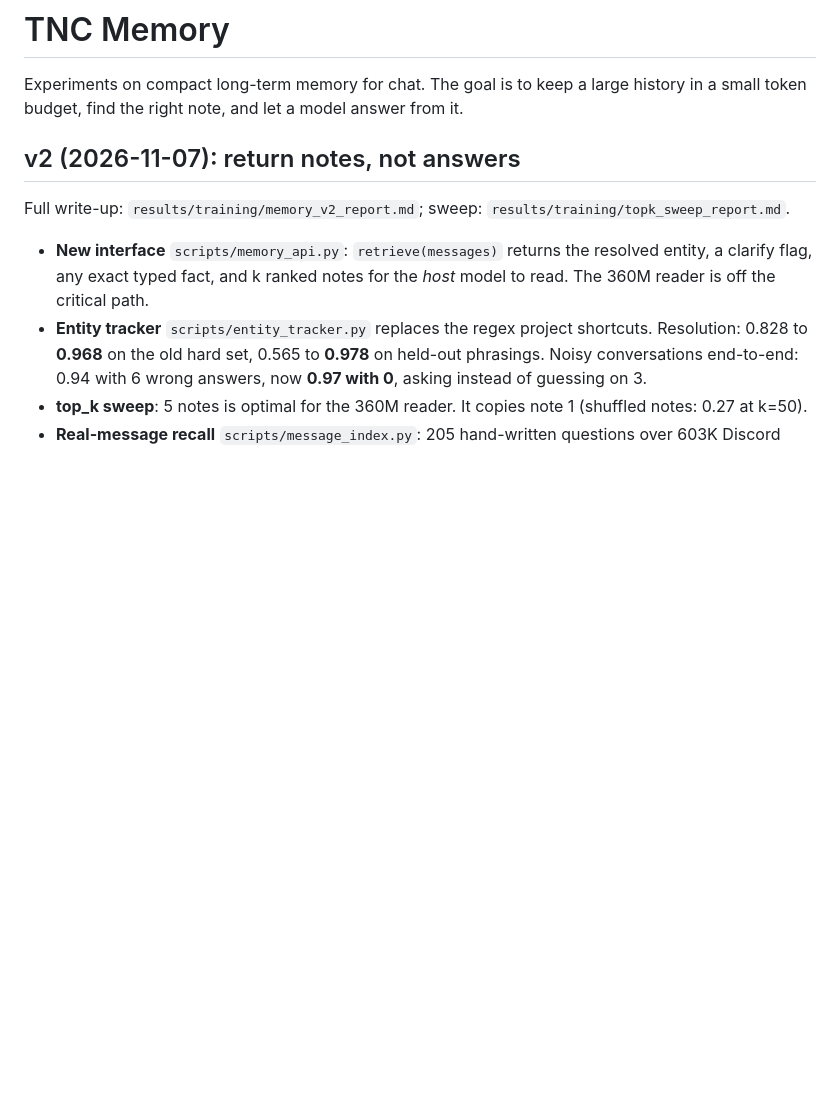
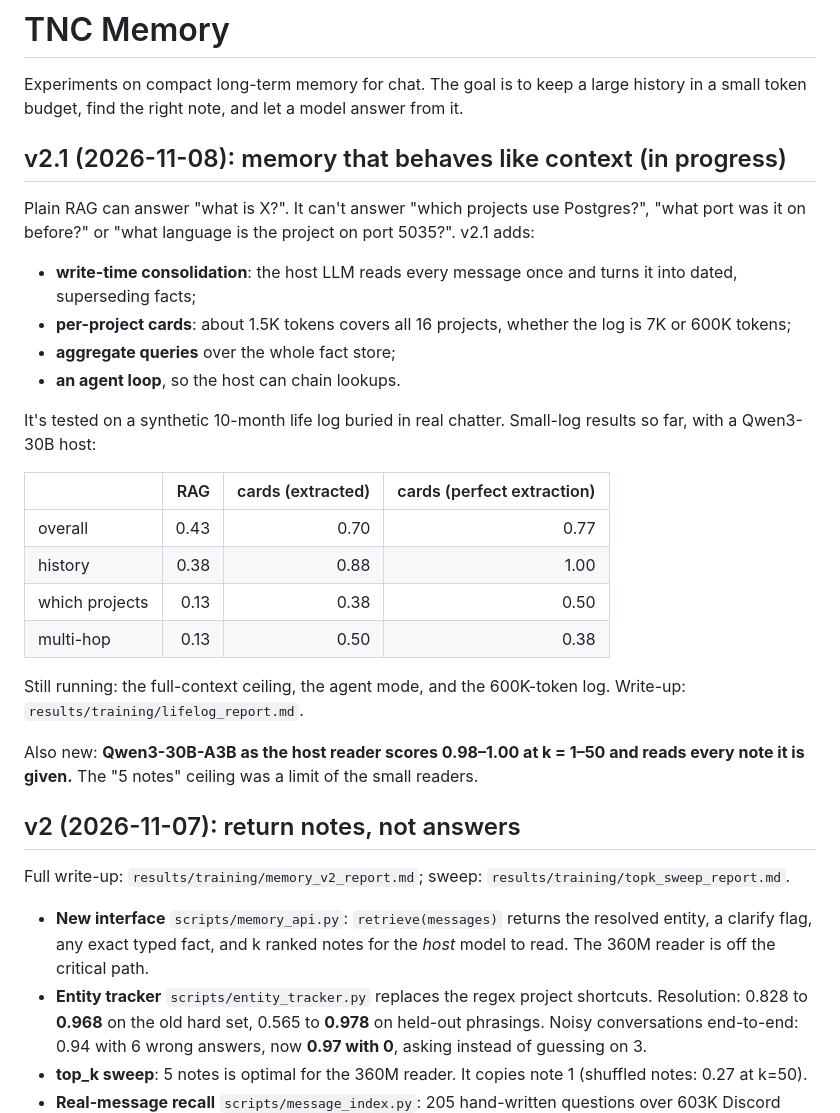
Before and after one commit to DGuckert/tnc-memory, a Markdown page: README.md, the part around the change. Drawn GitHub-style; blank space fills up the shorter version.

```diff
--- a/README.md
+++ b/README.md
@@ -1,6 +1,27 @@
 # TNC Memory
 
 Experiments on compact long-term memory for chat. The goal is to keep a large history in a small token budget, find the right note, and let a model answer from it.
+
+## v2.1 (2026-11-08): memory that behaves like context (in progress)
+
+Plain RAG can answer "what is X?". It can't answer "which projects use Postgres?", "what port was it on before?" or "what language is the project on port 5035?". v2.1 adds:
+- **write-time consolidation**: the host LLM reads every message once and turns it into dated, superseding facts;
+- **per-project cards**: about 1.5K tokens covers all 16 projects, whether the log is 7K or 600K tokens;
+- **aggregate queries** over the whole fact store;
+- **an agent loop**, so the host can chain lookups.
+
+It's tested on a synthetic 10-month life log buried in real chatter. Small-log results so far, with a Qwen3-30B host:
+
+| | RAG | cards (extracted) | cards (perfect extraction) |
+|---|---:|---:|---:|
+| overall | 0.43 | 0.70 | 0.77 |
+| history | 0.38 | 0.88 | 1.00 |
+| which projects | 0.13 | 0.38 | 0.50 |
+| multi-hop | 0.13 | 0.50 | 0.38 |
+
+Still running: the full-context ceiling, the agent mode, and the 600K-token log. Write-up: `results/training/lifelog_report.md`.
+
+Also new: **Qwen3-30B-A3B as the host reader scores 0.98–1.00 at k = 1–50 and reads every note it is given.** The "5 notes" ceiling was a limit of the small readers.
 
 ## v2 (2026-11-07): return notes, not answers
 
```
Also changed, not shown: results/training/lifelog_report.md (added, +103 -0 lines), results/training/topk_sweep_report.md (+23 -1 lines), results/training/lifelog_by_type_small.png (added), results/training/lifelog_overall.png (added), results/training/topk_sweep.png, 11 other files.
